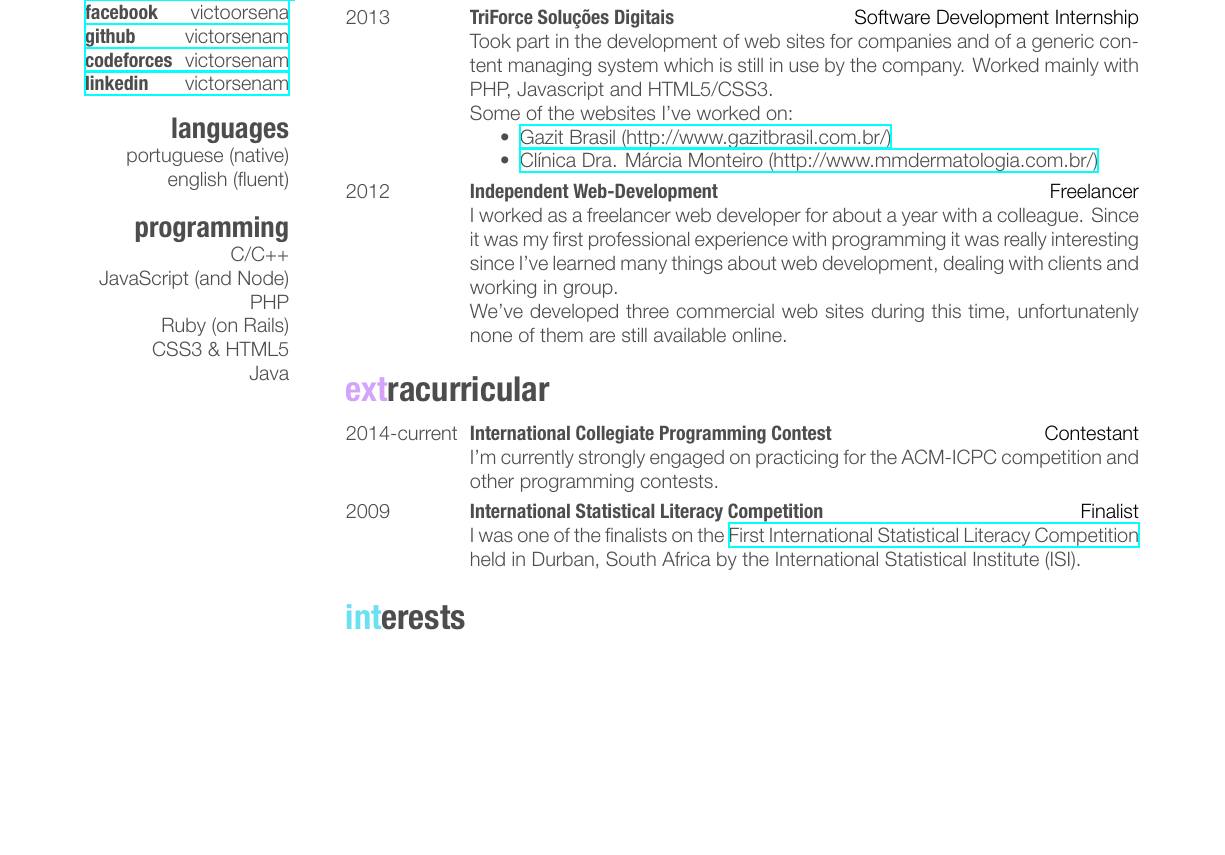
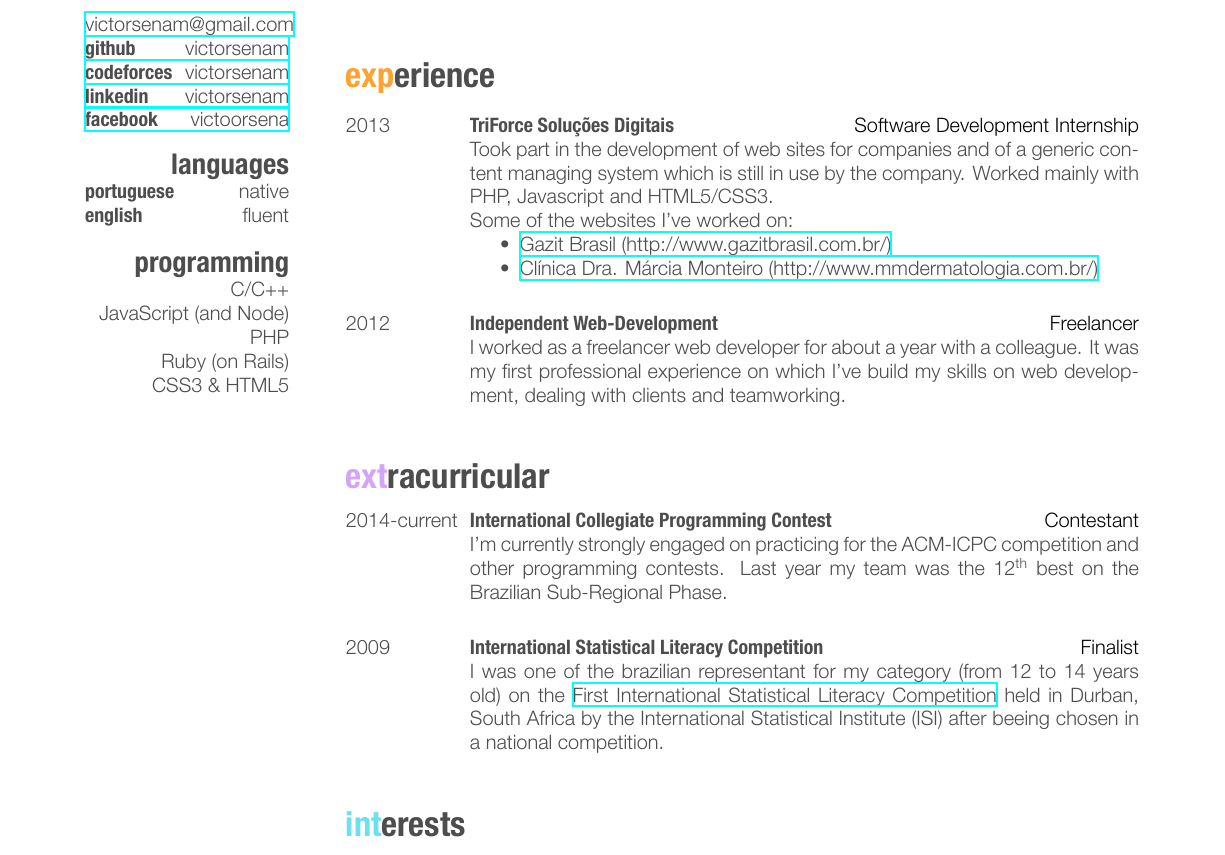
Before and after one commit to victorsenam/curriculo, a LaTeX CV (cv.tex): part of the page, cut at the place of the change, the shorter picture padded with empty space. The pictures show the PDF file cv.pdf that the author committed with the source.

Commit message:
Changes on text and template

```diff
--- a/cv.tex
+++ b/cv.tex
@@ -108,8 +108,7 @@ Some of the websites I've worked on:
 {2012}
 {Independent Web-Development}
 {Freelancer}
-{I worked as a freelancer web developer for about a year with a colleague. Since it was my first professional experience with programming it was really interesting since I've learned many things about web development, dealing with clients and working in group. \\
-We've developed three commercial web sites during this time, unfortunatenly none of them are still available online.}
+{I worked as a freelancer web developer for about a year with a colleague. It was my first professional experience on which I've build my skills on web development, dealing with clients and teamworking.}
 
 \end{entrylist}
 
@@ -127,13 +126,13 @@ We've developed three commercial web sites during this time, unfortunatenly none
 {2014-current}
 {International Collegiate Programming Contest}
 {Contestant}
-{I'm currently strongly engaged on practicing for the ACM-ICPC competition and other programming contests.}
+{I'm currently strongly engaged on practicing for the ACM-ICPC competition and other programming contests. Last year my team was the 12\textsuperscript{th} best on the Brazilian Sub-Regional Phase.}
 
 \entry
 {2009}
 {International Statistical Literacy Competition}
 {Finalist}
-{I was one of the finalists on the \href{http://iase-web.org/islp/Competitions.php?p=Competitions_2008-2009}{First International Statistical Literacy Competition} held in Durban, South Africa by the International Statistical Institute (ISI).}
+{I was one of the brazilian representant for my category (from 12 to 14 years old) on the \href{http://iase-web.org/islp/Competitions.php?p=Competitions_2008-2009}{First International Statistical Literacy Competition} held in Durban, South Africa by the International Statistical Institute (ISI) after beeing chosen in a national competition.}
 
 %------------------------------------------------
 
```
Also changed, not shown: friggeri-cv.cls (+1 -0 lines), cv.pdf, cv.tex (6 more changed lines), 1 other file.
